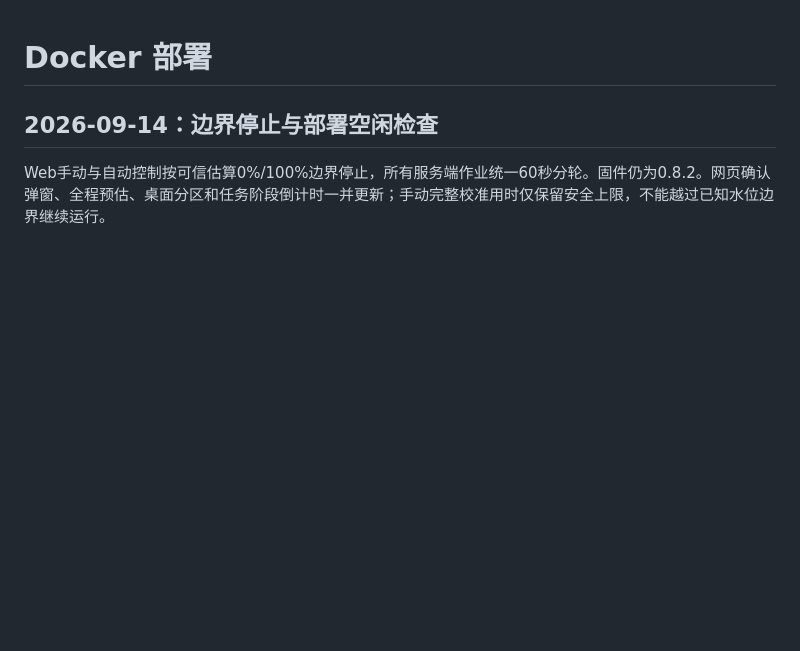
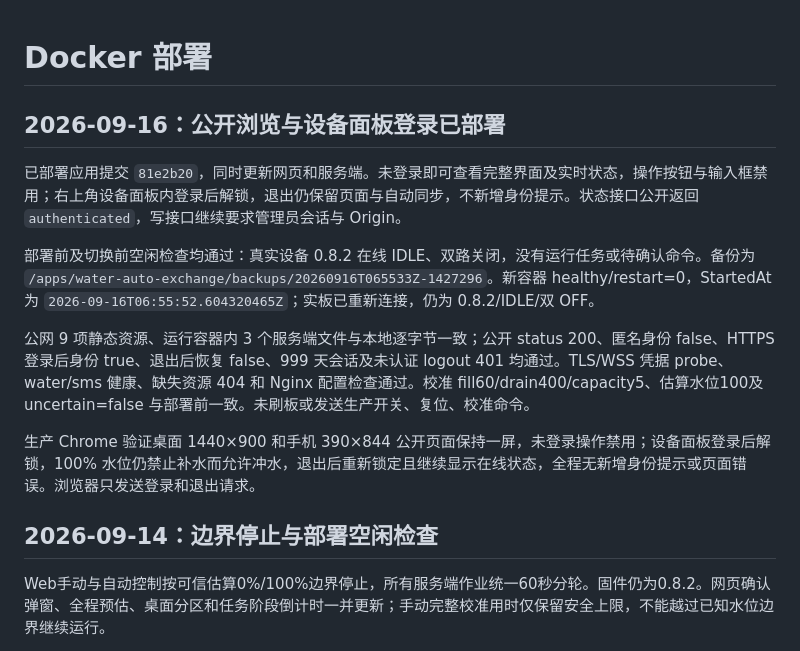
Before and after one commit to princehaku/water-auto-exchange, a Markdown page: docs/deployment.md, the part around the change. Rendered like a GitHub page; blank space fills up the shorter version.

Commit message:
docs: 记录公开浏览与设备登录的上线验证

```diff
--- a/docs/deployment.md
+++ b/docs/deployment.md
@@ -1,4 +1,14 @@
 # Docker 部署
+
+## 2026-09-16：公开浏览与设备面板登录已部署
+
+已部署应用提交 `81e2b20`，同时更新网页和服务端。未登录即可查看完整界面及实时状态，操作按钮与输入框禁用；右上角设备面板内登录后解锁，退出仍保留页面与自动同步，不新增身份提示。状态接口公开返回 `authenticated`，写接口继续要求管理员会话与 Origin。
+
+部署前及切换前空闲检查均通过：真实设备 0.8.2 在线 IDLE、双路关闭，没有运行任务或待确认命令。备份为 `/apps/water-auto-exchange/backups/20260916T065533Z-1427296`。新容器 healthy/restart=0，StartedAt 为 `2026-09-16T06:55:52.604320465Z`；实板已重新连接，仍为 0.8.2/IDLE/双 OFF。
+
+公网 9 项静态资源、运行容器内 3 个服务端文件与本地逐字节一致；公开 status 200、匿名身份 false、HTTPS 登录后身份 true、退出后恢复 false、999 天会话及未认证 logout 401 均通过。TLS/WSS 凭据 probe、water/sms 健康、缺失资源 404 和 Nginx 配置检查通过。校准 fill60/drain400/capacity5、估算水位100及 uncertain=false 与部署前一致。未刷板或发送生产开关、复位、校准命令。
+
+生产 Chrome 验证桌面 1440×900 和手机 390×844 公开页面保持一屏，未登录操作禁用；设备面板登录后解锁，100% 水位仍禁止补水而允许冲水，退出后重新锁定且继续显示在线状态，全程无新增身份提示或页面错误。浏览器只发送登录和退出请求。
 
 ## 2026-09-14：边界停止与部署空闲检查
 
```
Also changed, not shown: docs/web-console.md (+2 -0 lines).
